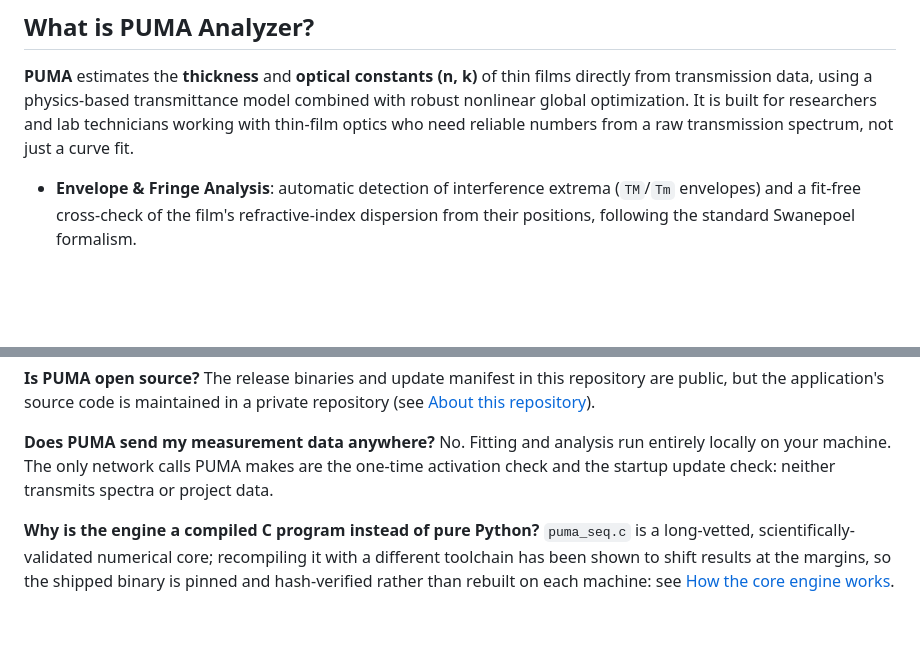
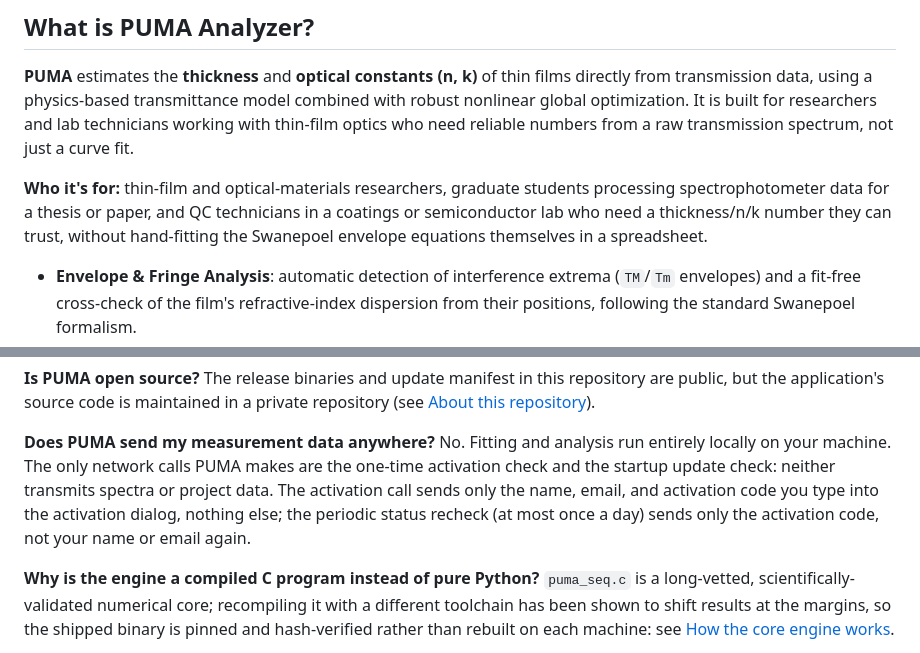
Before and after one commit to ameenalzubi0-bit/puma-analyzer-releases, a Markdown page: README.md, 2 parts joined by grey strips. Drawn GitHub-style; blank space fills up the shorter version.

Commit message:
Add hero GIF, target-audience blurb, and expand privacy FAQ
- Show the real Test Run 2 workflow GIF right under the badges at
  the top of the page, not only buried in the Screenshots section.
- Add a short "Who it's for" line under the intro (thin-film
  researchers, grad students, QC technicians).
- Expand the privacy FAQ answer with the exact fields the activation
  call sends (name/email/code once, then only the code on periodic
  status rechecks), sourced directly from license_check.py's
  activate()/check_status().

```diff
--- a/README.md
+++ b/README.md
@@ -40,6 +44,12 @@ films directly from transmission data, using a physics-based transmittance
 model combined with robust nonlinear global optimization. It is built for
 researchers and lab technicians working with thin-film optics who need
 reliable numbers from a raw transmission spectrum, not just a curve fit.
+
+**Who it's for:** thin-film and optical-materials researchers, graduate
+students processing spectrophotometer data for a thesis or paper, and
+QC technicians in a coatings or semiconductor lab who need a
+thickness/n/k number they can trust, without hand-fitting the Swanepoel
+envelope equations themselves in a spreadsheet.
 
 - **Envelope & Fringe Analysis**: automatic detection of interference
   extrema (`TM`/`Tm` envelopes) and a fit-free cross-check of the film's
@@ -343,7 +353,11 @@ but the application's source code is maintained in a private repository
 **Does PUMA send my measurement data anywhere?**
 No. Fitting and analysis run entirely locally on your machine. The only
 network calls PUMA makes are the one-time activation check and the
-startup update check: neither transmits spectra or project data.
+startup update check: neither transmits spectra or project data. The
+activation call sends only the name, email, and activation code you
+type into the activation dialog, nothing else; the periodic status
+recheck (at most once a day) sends only the activation code, not your
+name or email again.
 
 **Why is the engine a compiled C program instead of pure Python?**
 `puma_seq.c` is a long-vetted, scientifically-validated numerical core;
```
Also changed, not shown: other parts of README.md (+4 -0 lines).
